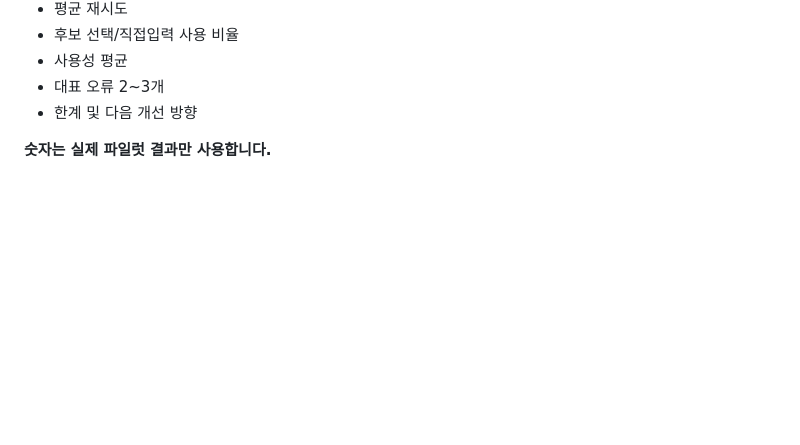
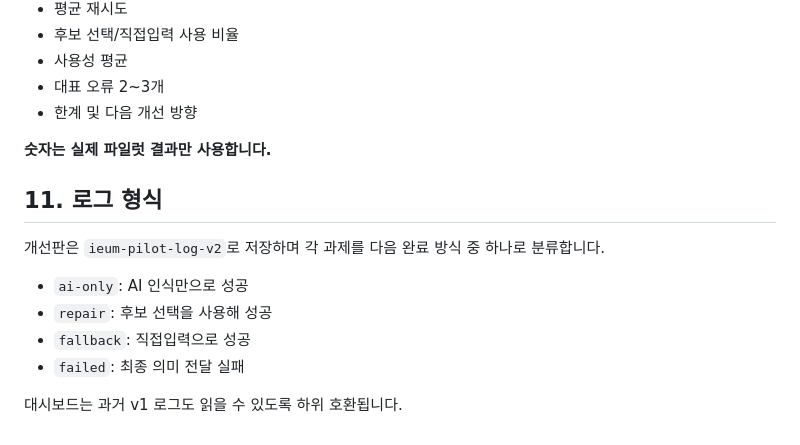
Before and after one commit to classganamdalla-collab/DAELIM_SLP, a Markdown page: PILOT_PROTOCOL.md, the part around the change. GitHub-like rendering; blank space fills up the shorter version.

Commit message:
docs: define functional, AI-only, repair, and fallback outcomes

```diff
--- a/PILOT_PROTOCOL.md
+++ b/PILOT_PROTOCOL.md
@@ -163,3 +163,15 @@ Study mode 로그는 다음을 기록합니다.
 - 한계 및 다음 개선 방향
 
 **숫자는 실제 파일럿 결과만 사용합니다.**
+
+
+## 11. 로그 형식
+
+개선판은 `ieum-pilot-log-v2`로 저장하며 각 과제를 다음 완료 방식 중 하나로 분류합니다.
+
+- `ai-only`: AI 인식만으로 성공
+- `repair`: 후보 선택을 사용해 성공
+- `fallback`: 직접입력으로 성공
+- `failed`: 최종 의미 전달 실패
+
+대시보드는 과거 v1 로그도 읽을 수 있도록 하위 호환됩니다.
```
